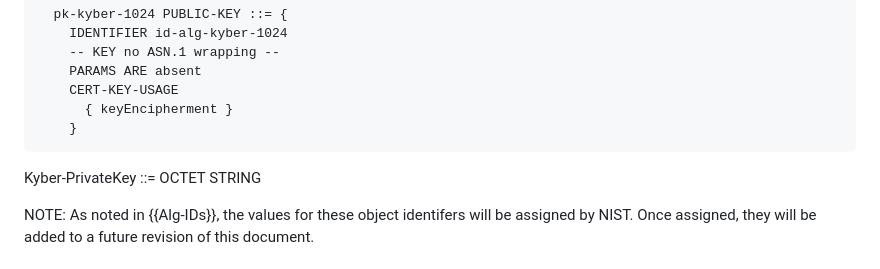
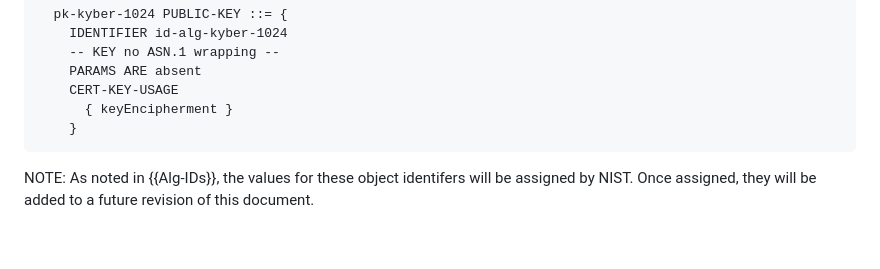
Before and after one commit to lamps-wg/kyber-certificates, a Markdown page: draft-ietf-lamps-kyber-certificates.md, the part around the change. Drawn GitHub-style; blank space fills up the shorter version.

```diff
--- a/draft-ietf-lamps-kyber-certificates.md
+++ b/draft-ietf-lamps-kyber-certificates.md
@@ -198,7 +198,6 @@ certificate extension MUST only contain keyEncipherment
 ~~~
 
 
-Kyber-PrivateKey ::= OCTET STRING
 
 <aside markdown="block">
 NOTE: As noted in {{Alg-IDs}}, the values for these object identifers
```
